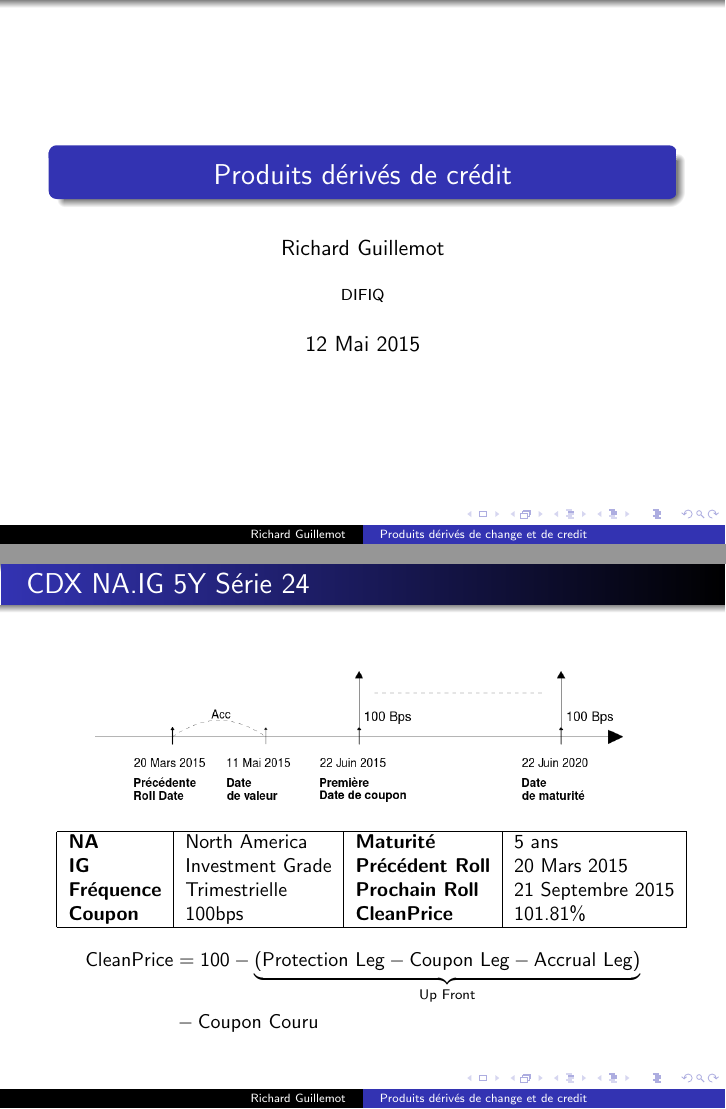
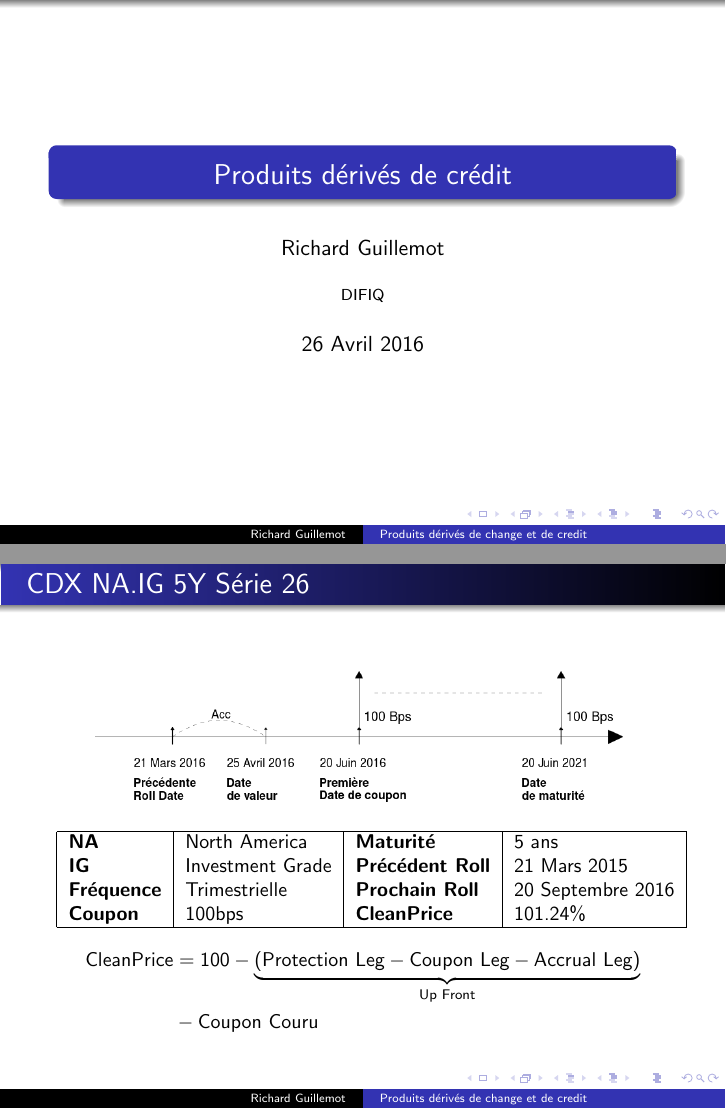
Before and after one commit to rguillemot/Formation_Finance, LaTeX slides (Forex_Credit_Equity/jour3_credit.tex): pages 1 and 102 of 117, joined at a grey line. The pictures show the PDF file pdf/jour3_credit.pdf that the author committed with the source.

Commit message:
credit 2016

```diff
--- a/Forex_Credit_Equity/jour3_credit.tex
+++ b/Forex_Credit_Equity/jour3_credit.tex
@@ -31,7 +31,7 @@
 \title[Produits dérivés de change et de credit]{Produits dérivés de crédit}
 \author{Richard Guillemot}
 \institute{DIFIQ}
-\date{12 Mai 2015}
+\date{26 Avril 2016}
 
 \begin{document}
 
@@ -605,19 +605,19 @@ L'indice est coté pour différentes maturités (1 an, 2 ans, 3 ans, 4 ans, 5 an
 L'objectif est d'améliorer la liquidité du marché des CDS.
 \end{frame}
 
-\begin{frame}{CDX NA.IG 5Y Série 24}
+\begin{frame}{CDX NA.IG 5Y Série 26}
 \begin{center}
 \begin{figure}
-\FIG{1}{10cm}{figures/cdxnaig5yserie24.png}
+\FIG{1}{10cm}{figures/cdxnaig5yserie26.png}
 \end{figure}
 \end{center}
 \small
 \begin{tabular}{|l|l|l|l|}
 \hline
 \textbf{NA}&North America&\textbf{Maturité}&5 ans\\
-\textbf{IG}&Investment Grade&\textbf{Précédent Roll}&20 Mars 2015\\
-\textbf{Fréquence}&Trimestrielle&\textbf{Prochain Roll}&21 Septembre 2015\\
-\textbf{Coupon}&100bps&\textbf{CleanPrice}&101.81\%\\
+\textbf{IG}&Investment Grade&\textbf{Précédent Roll}&21 Mars 2015\\
+\textbf{Fréquence}&Trimestrielle&\textbf{Prochain Roll}&20 Septembre 2016\\
+\textbf{Coupon}&100bps&\textbf{CleanPrice}&101.24\%\\
 \hline
 \end{tabular}
 \begin{align*}
```
Also changed, not shown: Forex_Credit_Equity/figures/cdxnaig5yserie26.png (added), pdf/jour2_forex_quizz.pdf, pdf/jour3_credit.pdf, 5 other files.
